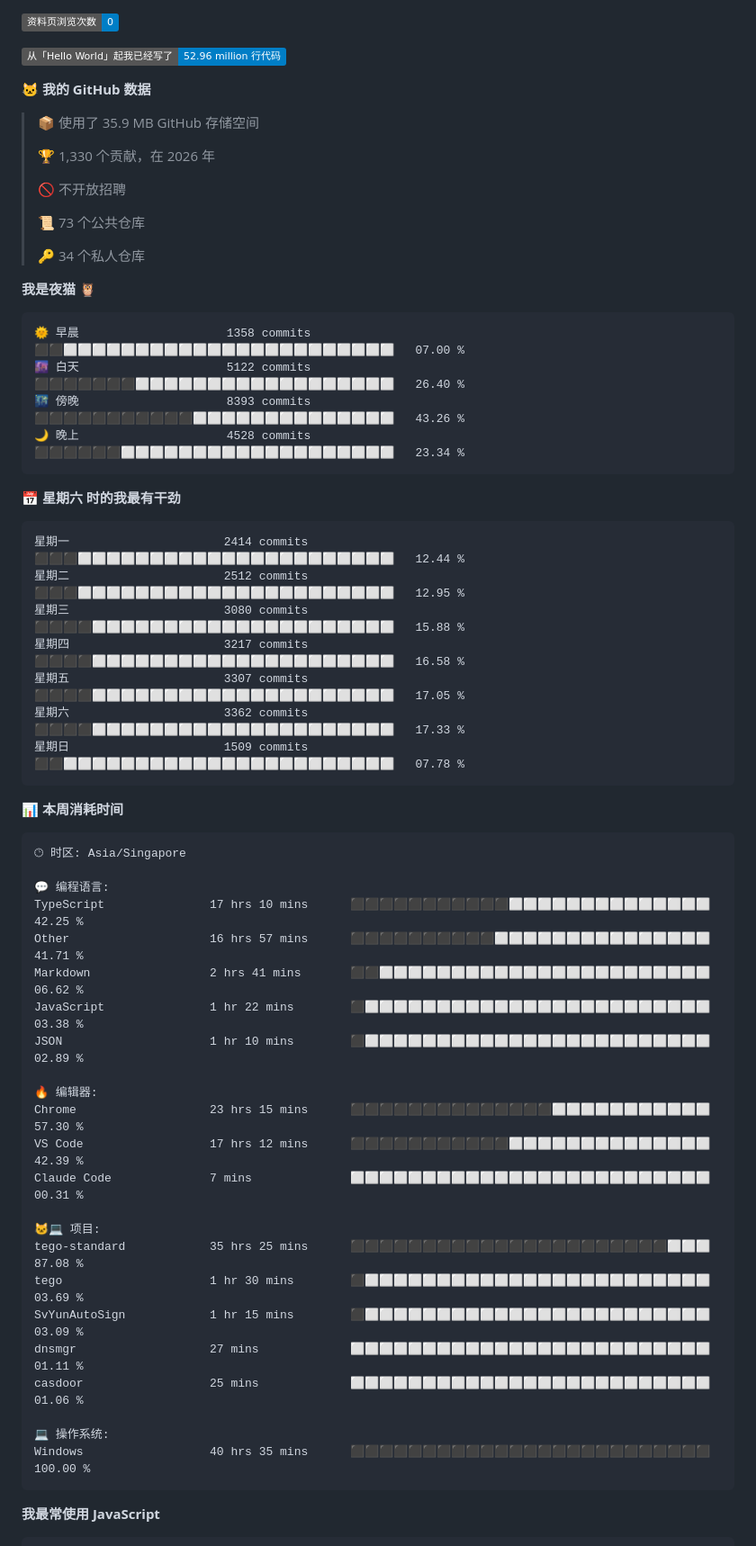
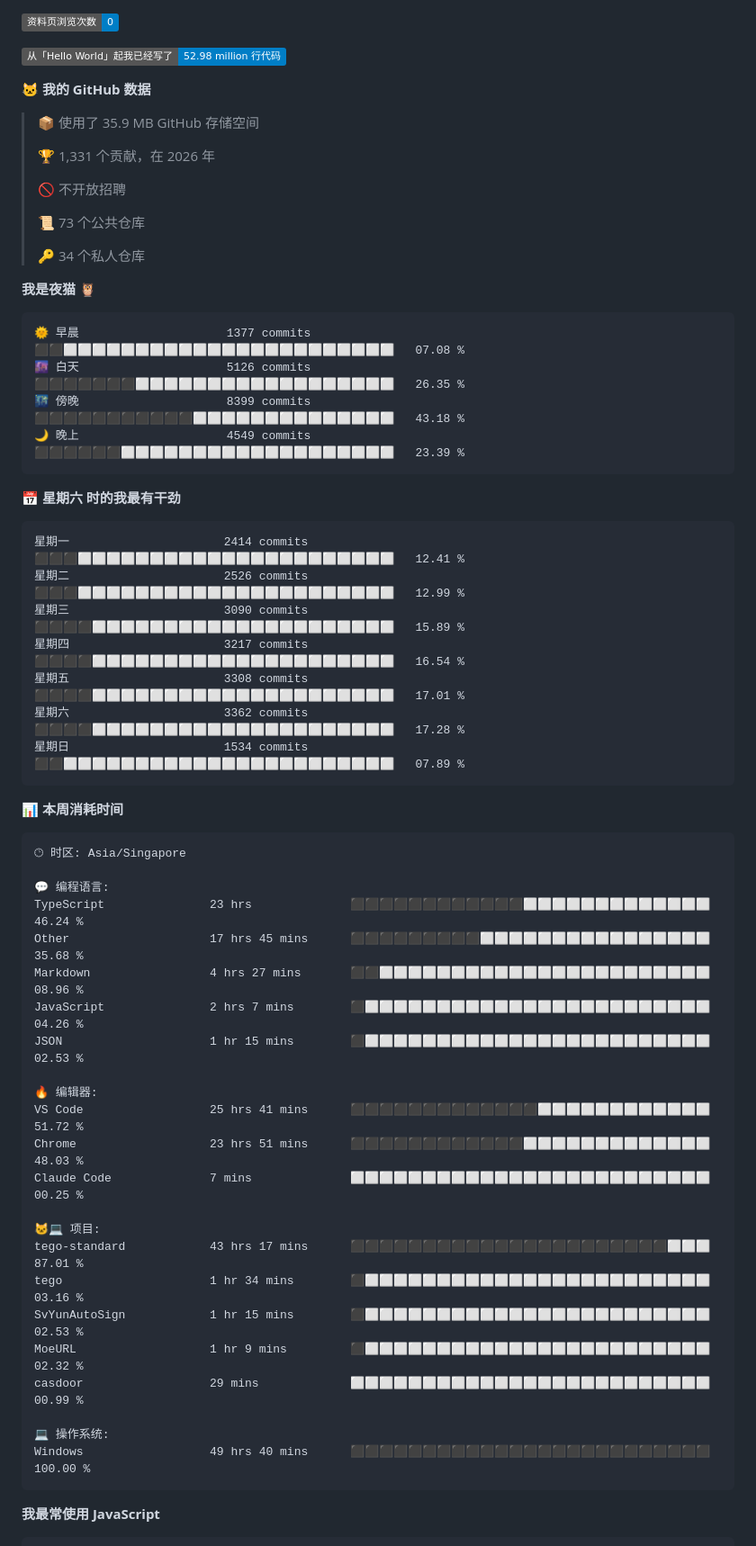
Before and after one commit to TomyJan/TomyJan, a Markdown page: README.md, the part around one of its changes. Shown at 90% size. Rendered like a GitHub page; badges without logos.

Commit message:
Updated with Dev Metrics

````diff
--- a/README.md
+++ b/README.md
@@ -35,13 +35,13 @@
 
 ![Profile Views](http://img.shields.io/badge/%E8%B5%84%E6%96%99%E9%A1%B5%E6%B5%8F%E8%A7%88%E6%AC%A1%E6%95%B0-0-blue?style=flat)
 
-![Lines of code](https://img.shields.io/badge/%E4%BB%8E%E3%80%8CHello%20World%E3%80%8D%E8%B5%B7%E6%88%91%E5%B7%B2%E7%BB%8F%E5%86%99%E4%BA%86-52.96%20million%20%E8%A1%8C%E4%BB%A3%E7%A0%81-blue?style=flat)
+![Lines of code](https://img.shields.io/badge/%E4%BB%8E%E3%80%8CHello%20World%E3%80%8D%E8%B5%B7%E6%88%91%E5%B7%B2%E7%BB%8F%E5%86%99%E4%BA%86-52.98%20million%20%E8%A1%8C%E4%BB%A3%E7%A0%81-blue?style=flat)
 
 **🐱 我的 GitHub 数据**
 
 > 📦  使用了 35.9 MB GitHub 存储空间
  >
-> 🏆 1,330 个贡献，在 2026 年
+> 🏆 1,331 个贡献，在 2026 年
  >
 > 🚫 不开放招聘
  >
@@ -52,21 +52,21 @@
 **我是夜猫 🦉**
 
 ```text
-🌞 早晨                     1358 commits        ⬛⬛⬜⬜⬜⬜⬜⬜⬜⬜⬜⬜⬜⬜⬜⬜⬜⬜⬜⬜⬜⬜⬜⬜⬜   07.00 %
-🌆 白天                     5122 commits        ⬛⬛⬛⬛⬛⬛⬛⬜⬜⬜⬜⬜⬜⬜⬜⬜⬜⬜⬜⬜⬜⬜⬜⬜⬜   26.40 %
-🌃 傍晚                     8393 commits        ⬛⬛⬛⬛⬛⬛⬛⬛⬛⬛⬛⬜⬜⬜⬜⬜⬜⬜⬜⬜⬜⬜⬜⬜⬜   43.26 %
-🌙 晚上                     4528 commits        ⬛⬛⬛⬛⬛⬛⬜⬜⬜⬜⬜⬜⬜⬜⬜⬜⬜⬜⬜⬜⬜⬜⬜⬜⬜   23.34 %
+🌞 早晨                     1377 commits        ⬛⬛⬜⬜⬜⬜⬜⬜⬜⬜⬜⬜⬜⬜⬜⬜⬜⬜⬜⬜⬜⬜⬜⬜⬜   07.08 %
+🌆 白天                     5126 commits        ⬛⬛⬛⬛⬛⬛⬛⬜⬜⬜⬜⬜⬜⬜⬜⬜⬜⬜⬜⬜⬜⬜⬜⬜⬜   26.35 %
+🌃 傍晚                     8399 commits        ⬛⬛⬛⬛⬛⬛⬛⬛⬛⬛⬛⬜⬜⬜⬜⬜⬜⬜⬜⬜⬜⬜⬜⬜⬜   43.18 %
+🌙 晚上                     4549 commits        ⬛⬛⬛⬛⬛⬛⬜⬜⬜⬜⬜⬜⬜⬜⬜⬜⬜⬜⬜⬜⬜⬜⬜⬜⬜   23.39 %
 ```
 📅 **星期六 时的我最有干劲**
 
 ```text
-星期一                      2414 commits        ⬛⬛⬛⬜⬜⬜⬜⬜⬜⬜⬜⬜⬜⬜⬜⬜⬜⬜⬜⬜⬜⬜⬜⬜⬜   12.44 %
-星期二                      2512 commits        ⬛⬛⬛⬜⬜⬜⬜⬜⬜⬜⬜⬜⬜⬜⬜⬜⬜⬜⬜⬜⬜⬜⬜⬜⬜   12.95 %
-星期三                      3080 commits        ⬛⬛⬛⬛⬜⬜⬜⬜⬜⬜⬜⬜⬜⬜⬜⬜⬜⬜⬜⬜⬜⬜⬜⬜⬜   15.88 %
-星期四                      3217 commits        ⬛⬛⬛⬛⬜⬜⬜⬜⬜⬜⬜⬜⬜⬜⬜⬜⬜⬜⬜⬜⬜⬜⬜⬜⬜   16.58 %
-星期五                      3307 commits        ⬛⬛⬛⬛⬜⬜⬜⬜⬜⬜⬜⬜⬜⬜⬜⬜⬜⬜⬜⬜⬜⬜⬜⬜⬜   17.05 %
-星期六                      3362 commits        ⬛⬛⬛⬛⬜⬜⬜⬜⬜⬜⬜⬜⬜⬜⬜⬜⬜⬜⬜⬜⬜⬜⬜⬜⬜   17.33 %
-星期日                      1509 commits        ⬛⬛⬜⬜⬜⬜⬜⬜⬜⬜⬜⬜⬜⬜⬜⬜⬜⬜⬜⬜⬜⬜⬜⬜⬜   07.78 %
+星期一                      2414 commits        ⬛⬛⬛⬜⬜⬜⬜⬜⬜⬜⬜⬜⬜⬜⬜⬜⬜⬜⬜⬜⬜⬜⬜⬜⬜   12.41 %
+星期二                      2526 commits        ⬛⬛⬛⬜⬜⬜⬜⬜⬜⬜⬜⬜⬜⬜⬜⬜⬜⬜⬜⬜⬜⬜⬜⬜⬜   12.99 %
+星期三                      3090 commits        ⬛⬛⬛⬛⬜⬜⬜⬜⬜⬜⬜⬜⬜⬜⬜⬜⬜⬜⬜⬜⬜⬜⬜⬜⬜   15.89 %
+星期四                      3217 commits        ⬛⬛⬛⬛⬜⬜⬜⬜⬜⬜⬜⬜⬜⬜⬜⬜⬜⬜⬜⬜⬜⬜⬜⬜⬜   16.54 %
+星期五                      3308 commits        ⬛⬛⬛⬛⬜⬜⬜⬜⬜⬜⬜⬜⬜⬜⬜⬜⬜⬜⬜⬜⬜⬜⬜⬜⬜   17.01 %
+星期六                      3362 commits        ⬛⬛⬛⬛⬜⬜⬜⬜⬜⬜⬜⬜⬜⬜⬜⬜⬜⬜⬜⬜⬜⬜⬜⬜⬜   17.28 %
+星期日                      1534 commits        ⬛⬛⬜⬜⬜⬜⬜⬜⬜⬜⬜⬜⬜⬜⬜⬜⬜⬜⬜⬜⬜⬜⬜⬜⬜   07.89 %
 ```
 
 
@@ -76,26 +76,26 @@
 🕑︎ 时区: Asia/Singapore
 
 💬 编程语言:
-TypeScript               17 hrs 10 mins      ⬛⬛⬛⬛⬛⬛⬛⬛⬛⬛⬛⬜⬜⬜⬜⬜⬜⬜⬜⬜⬜⬜⬜⬜⬜   42.25 %
-Other                    16 hrs 57 mins      ⬛⬛⬛⬛⬛⬛⬛⬛⬛⬛⬜⬜⬜⬜⬜⬜⬜⬜⬜⬜⬜⬜⬜⬜⬜   41.71 %
-Markdown                 2 hrs 41 mins       ⬛⬛⬜⬜⬜⬜⬜⬜⬜⬜⬜⬜⬜⬜⬜⬜⬜⬜⬜⬜⬜⬜⬜⬜⬜   06.62 %
-JavaScript               1 hr 22 mins        ⬛⬜⬜⬜⬜⬜⬜⬜⬜⬜⬜⬜⬜⬜⬜⬜⬜⬜⬜⬜⬜⬜⬜⬜⬜   03.38 %
-JSON                     1 hr 10 mins        ⬛⬜⬜⬜⬜⬜⬜⬜⬜⬜⬜⬜⬜⬜⬜⬜⬜⬜⬜⬜⬜⬜⬜⬜⬜   02.89 %
+TypeScript               23 hrs              ⬛⬛⬛⬛⬛⬛⬛⬛⬛⬛⬛⬛⬜⬜⬜⬜⬜⬜⬜⬜⬜⬜⬜⬜⬜   46.24 %
+Other                    17 hrs 45 mins      ⬛⬛⬛⬛⬛⬛⬛⬛⬛⬜⬜⬜⬜⬜⬜⬜⬜⬜⬜⬜⬜⬜⬜⬜⬜   35.68 %
+Markdown                 4 hrs 27 mins       ⬛⬛⬜⬜⬜⬜⬜⬜⬜⬜⬜⬜⬜⬜⬜⬜⬜⬜⬜⬜⬜⬜⬜⬜⬜   08.96 %
+JavaScript               2 hrs 7 mins        ⬛⬜⬜⬜⬜⬜⬜⬜⬜⬜⬜⬜⬜⬜⬜⬜⬜⬜⬜⬜⬜⬜⬜⬜⬜   04.26 %
+JSON                     1 hr 15 mins        ⬛⬜⬜⬜⬜⬜⬜⬜⬜⬜⬜⬜⬜⬜⬜⬜⬜⬜⬜⬜⬜⬜⬜⬜⬜   02.53 %
 
 🔥 编辑器:
-Chrome                   23 hrs 15 mins      ⬛⬛⬛⬛⬛⬛⬛⬛⬛⬛⬛⬛⬛⬛⬜⬜⬜⬜⬜⬜⬜⬜⬜⬜⬜   57.30 %
-VS Code                  17 hrs 12 mins      ⬛⬛⬛⬛⬛⬛⬛⬛⬛⬛⬛⬜⬜⬜⬜⬜⬜⬜⬜⬜⬜⬜⬜⬜⬜   42.39 %
-Claude Code              7 mins              ⬜⬜⬜⬜⬜⬜⬜⬜⬜⬜⬜⬜⬜⬜⬜⬜⬜⬜⬜⬜⬜⬜⬜⬜⬜   00.31 %
+VS Code                  25 hrs 41 mins      ⬛⬛⬛⬛⬛⬛⬛⬛⬛⬛⬛⬛⬛⬜⬜⬜⬜⬜⬜⬜⬜⬜⬜⬜⬜   51.72 %
+Chrome                   23 hrs 51 mins      ⬛⬛⬛⬛⬛⬛⬛⬛⬛⬛⬛⬛⬜⬜⬜⬜⬜⬜⬜⬜⬜⬜⬜⬜⬜   48.03 %
+Claude Code              7 mins              ⬜⬜⬜⬜⬜⬜⬜⬜⬜⬜⬜⬜⬜⬜⬜⬜⬜⬜⬜⬜⬜⬜⬜⬜⬜   00.25 %
 
 🐱‍💻 项目:
-tego-standard            35 hrs 25 mins      ⬛⬛⬛⬛⬛⬛⬛⬛⬛⬛⬛⬛⬛⬛⬛⬛⬛⬛⬛⬛⬛⬛⬜⬜⬜   87.08 %
-tego                     1 hr 30 mins        ⬛⬜⬜⬜⬜⬜⬜⬜⬜⬜⬜⬜⬜⬜⬜⬜⬜⬜⬜⬜⬜⬜⬜⬜⬜   03.69 %
-SvYunAutoSign            1 hr 15 mins        ⬛⬜⬜⬜⬜⬜⬜⬜⬜⬜⬜⬜⬜⬜⬜⬜⬜⬜⬜⬜⬜⬜⬜⬜⬜   03.09 %
-dnsmgr                   27 mins             ⬜⬜⬜⬜⬜⬜⬜⬜⬜⬜⬜⬜⬜⬜⬜⬜⬜⬜⬜⬜⬜⬜⬜⬜⬜   01.11 %
-casdoor                  25 mins             ⬜⬜⬜⬜⬜⬜⬜⬜⬜⬜⬜⬜⬜⬜⬜⬜⬜⬜⬜⬜⬜⬜⬜⬜⬜   01.06 %
+tego-standard            43 hrs 17 mins      ⬛⬛⬛⬛⬛⬛⬛⬛⬛⬛⬛⬛⬛⬛⬛⬛⬛⬛⬛⬛⬛⬛⬜⬜⬜   87.01 %
+tego                     1 hr 34 mins        ⬛⬜⬜⬜⬜⬜⬜⬜⬜⬜⬜⬜⬜⬜⬜⬜⬜⬜⬜⬜⬜⬜⬜⬜⬜   03.16 %
+SvYunAutoSign            1 hr 15 mins        ⬛⬜⬜⬜⬜⬜⬜⬜⬜⬜⬜⬜⬜⬜⬜⬜⬜⬜⬜⬜⬜⬜⬜⬜⬜   02.53 %
+MoeURL                   1 hr 9 mins         ⬛⬜⬜⬜⬜⬜⬜⬜⬜⬜⬜⬜⬜⬜⬜⬜⬜⬜⬜⬜⬜⬜⬜⬜⬜   02.32 %
+casdoor                  29 mins             ⬜⬜⬜⬜⬜⬜⬜⬜⬜⬜⬜⬜⬜⬜⬜⬜⬜⬜⬜⬜⬜⬜⬜⬜⬜   00.99 %
 
 💻 操作系统:
-Windows                  40 hrs 35 mins      ⬛⬛⬛⬛⬛⬛⬛⬛⬛⬛⬛⬛⬛⬛⬛⬛⬛⬛⬛⬛⬛⬛⬛⬛⬛   100.00 %
+Windows                  49 hrs 40 mins      ⬛⬛⬛⬛⬛⬛⬛⬛⬛⬛⬛⬛⬛⬛⬛⬛⬛⬛⬛⬛⬛⬛⬛⬛⬛   100.00 %
 ```
 
 **我最常使用 JavaScript**
````
Also changed, not shown: other parts of README.md (+2 -2 lines).
